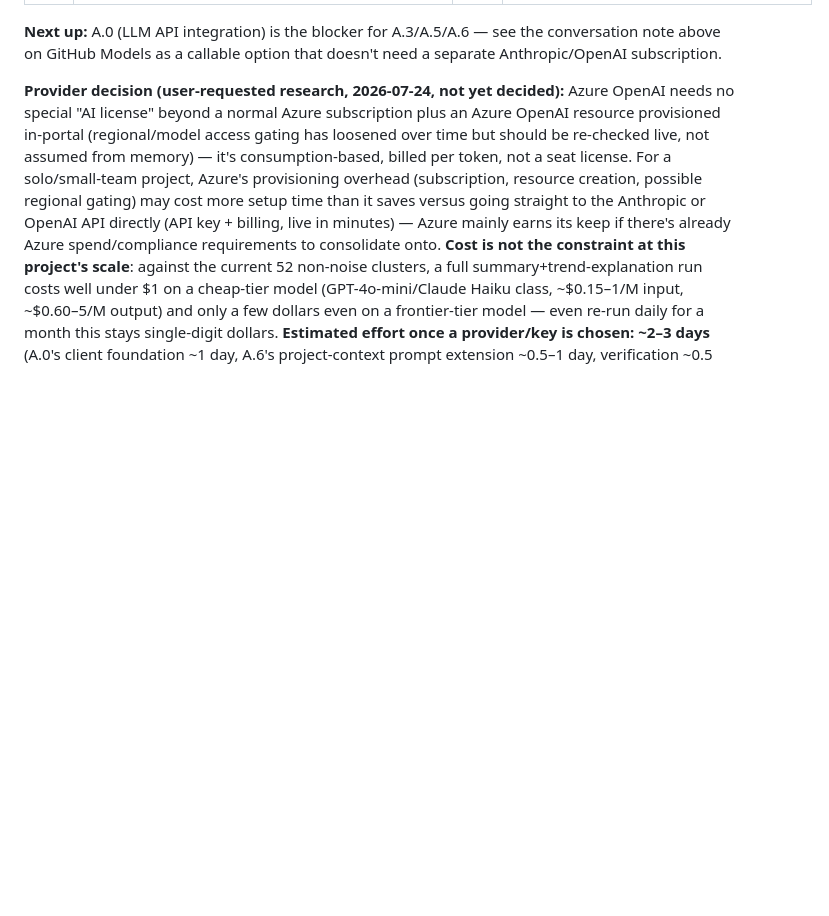
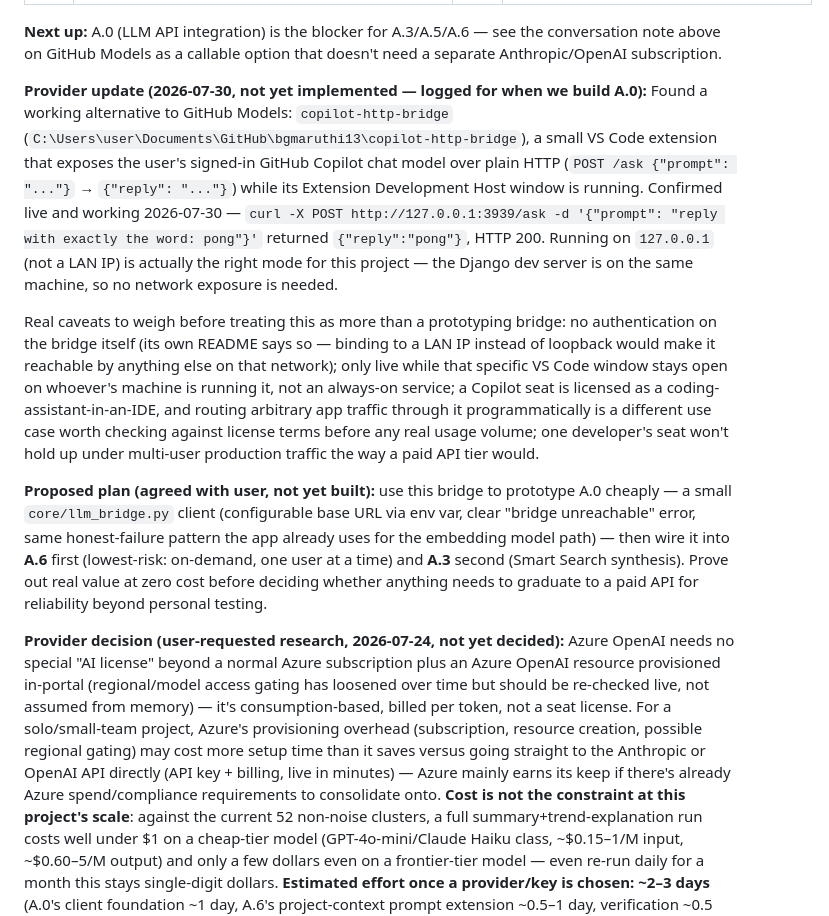
Before and after one commit to bgmaruthi13/CustomerSupportIntelligence, a Markdown page: BACKLOG.md, the part around the change. GitHub-like rendering; blank space fills up the shorter version.

Commit message:
Log a working Copilot HTTP Bridge option for Theme A (not yet implemented)
Found and live-verified an alternative to GitHub Models for A.0: a local
VS Code extension (copilot-http-bridge) that exposes the signed-in
Copilot chat model over plain HTTP. Confirmed working 2026-07-30 -
POST http://127.0.0.1:3939/ask returned a real reply, HTTP 200.

Logged the real caveats (no auth on the bridge, not an always-on
service, Copilot license scope, single-seat rate limits) and the agreed
plan - prototype A.0 against this bridge, wire into A.6 then A.3 first -
without writing any integration code yet, per explicit instruction to
suggest now and implement later.

Co-Authored-By: Claude Sonnet 5 <noreply@anthropic.com>

```diff
--- a/BACKLOG.md
+++ b/BACKLOG.md
@@ -35,6 +35,36 @@ Models before they're buildable.*
 **Next up:** A.0 (LLM API integration) is the blocker for A.3/A.5/A.6 — see the
 conversation note above on GitHub Models as a callable option that doesn't need a
 separate Anthropic/OpenAI subscription.
+
+**Provider update (2026-07-30, not yet implemented — logged for when we build A.0):**
+Found a working alternative to GitHub Models: `copilot-http-bridge`
+(`C:\Users\user\Documents\GitHub\bgmaruthi13\copilot-http-bridge`), a small VS
+Code extension that exposes the user's signed-in GitHub Copilot chat model over
+plain HTTP (`POST /ask {"prompt": "..."}` → `{"reply": "..."}`) while its
+Extension Development Host window is running. Confirmed live and working
+2026-07-30 — `curl -X POST http://127.0.0.1:3939/ask -d '{"prompt": "reply with
+exactly the word: pong"}'` returned `{"reply":"pong"}`, HTTP 200. Running on
+`127.0.0.1` (not a LAN IP) is actually the right mode for this project — the
+Django dev server is on the same machine, so no network exposure is needed.
+
+Real caveats to weigh before treating this as more than a prototyping bridge:
+no authentication on the bridge itself (its own README says so — binding to a
+LAN IP instead of loopback would make it reachable by anything else on that
+network); only live while that specific VS Code window stays open on whoever's
+machine is running it, not an always-on service; a Copilot seat is licensed as
+a coding-assistant-in-an-IDE, and routing arbitrary app traffic through it
+programmatically is a different use case worth checking against license terms
+before any real usage volume; one developer's seat won't hold up under
+multi-user production traffic the way a paid API tier would.
+
+**Proposed plan (agreed with user, not yet built):** use this bridge to
+prototype A.0 cheaply — a small `core/llm_bridge.py` client (configurable base
+URL via env var, clear "bridge unreachable" error, same honest-failure pattern
+the app already uses for the embedding model path) — then wire it into **A.6**
+first (lowest-risk: on-demand, one user at a time) and **A.3** second (Smart
+Search synthesis). Prove out real value at zero cost before deciding whether
+anything needs to graduate to a paid API for reliability beyond personal
+testing.
 
 **Provider decision (user-requested research, 2026-07-24, not yet decided):**
 Azure OpenAI needs no special "AI license" beyond a normal Azure subscription plus
```
